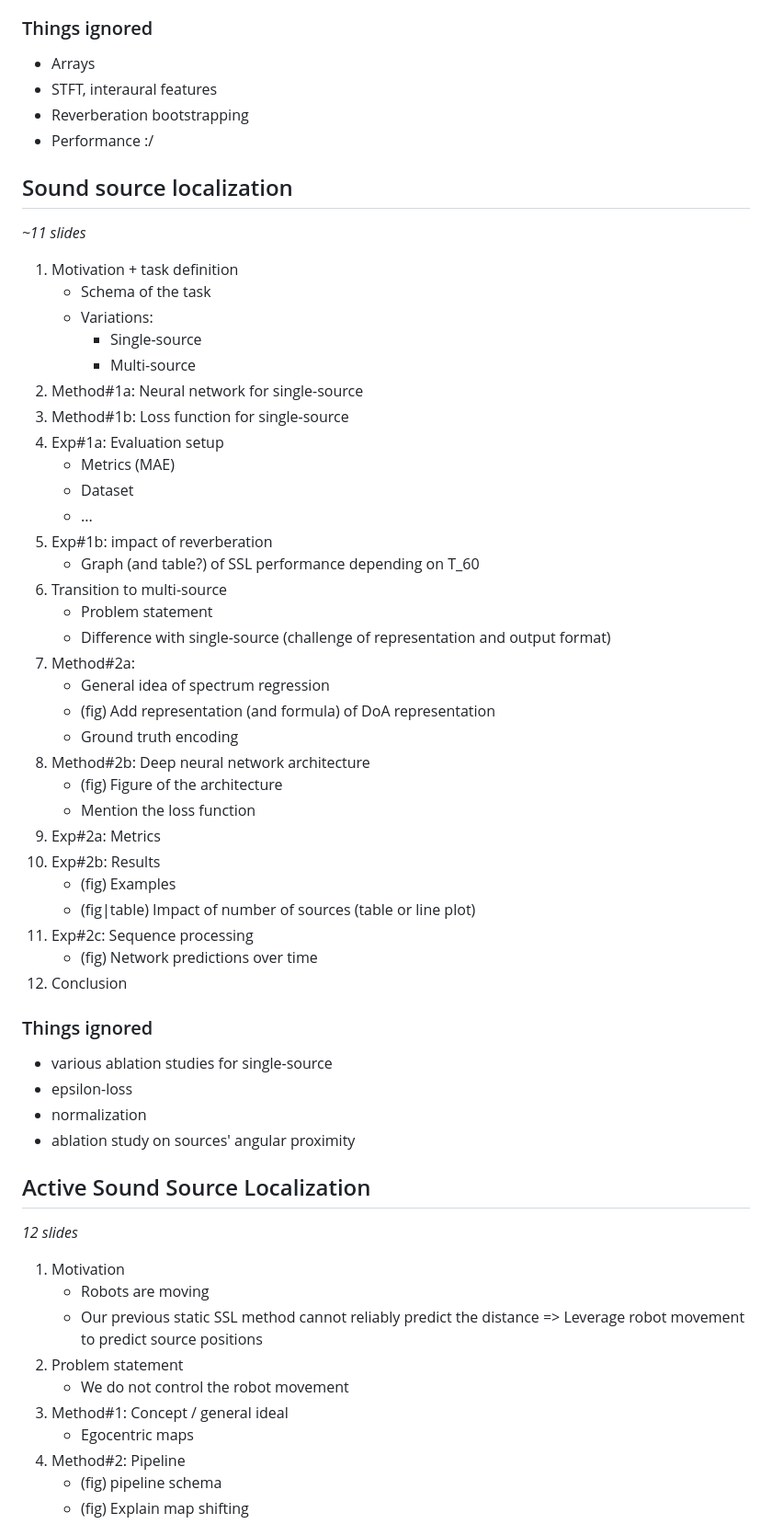
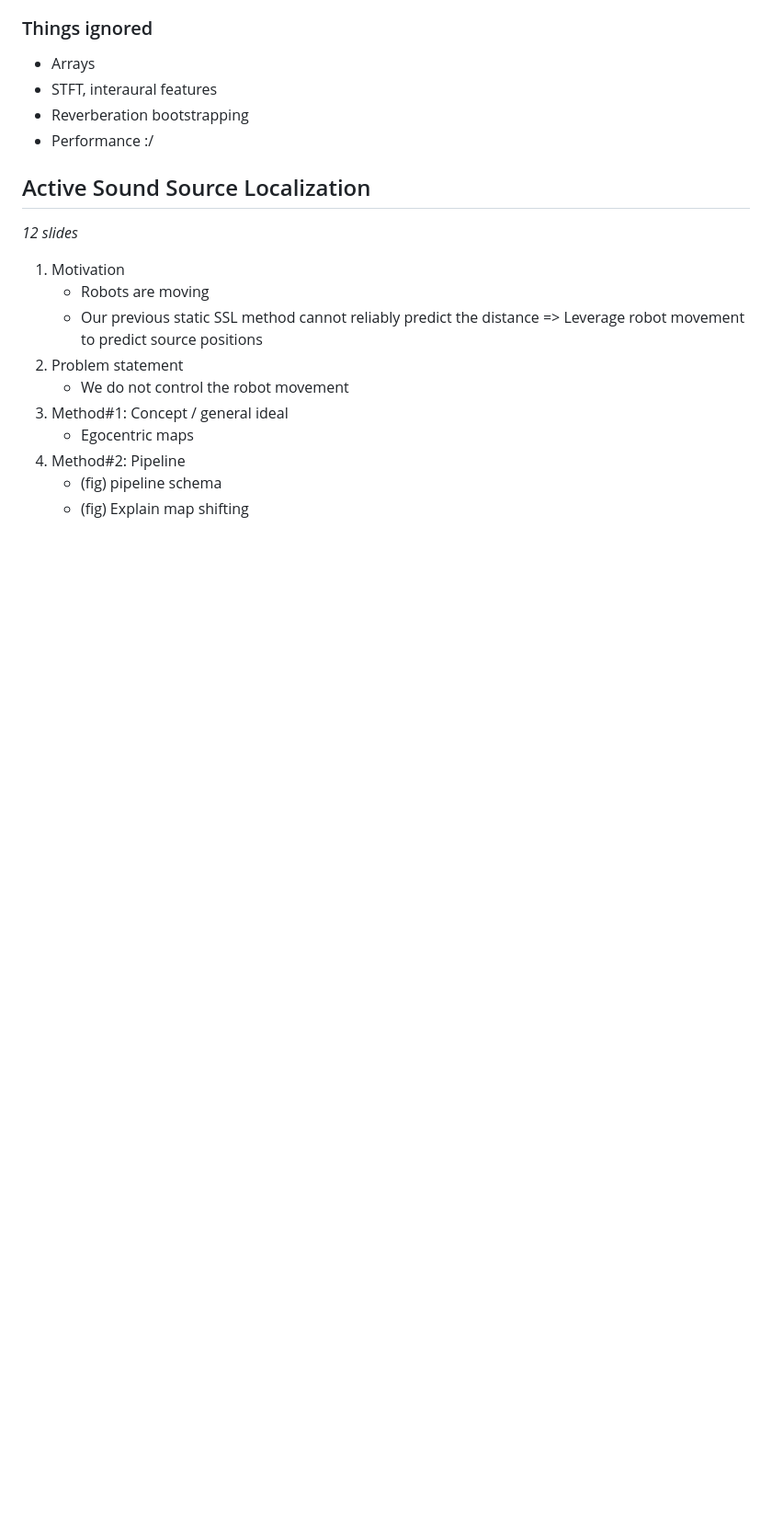
Before and after one commit to GaetanLepage/phd_defense_slides, a Markdown page: tree.md, the part around the change. Shown: that part at 92% size. GitHub-like rendering; blank space fills up the shorter version.

Commit message:
tree: remove SSL section

```diff
--- a/tree.md
+++ b/tree.md
@@ -59,48 +59,6 @@ _8 slides_
 - STFT, interaural features
 - Reverberation bootstrapping
 - Performance :/
-
-## Sound source localization
-
-_~11 slides_
-
-1. Motivation + task definition
-    - Schema of the task
-    - Variations:
-        - Single-source
-        - Multi-source
-1. Method#1a: Neural network for single-source
-1. Method#1b: Loss function for single-source
-1. Exp#1a: Evaluation setup
-    - Metrics (MAE)
-    - Dataset
-    - ...
-1. Exp#1b: impact of reverberation
-    - Graph (and table?) of SSL performance depending on T_60
-1. Transition to multi-source
-    - Problem statement
-    - Difference with single-source (challenge of representation and output format)
-1. Method#2a:
-    - General idea of spectrum regression
-    - (fig) Add representation (and formula) of DoA representation
-    - Ground truth encoding
-1. Method#2b: Deep neural network architecture
-    - (fig) Figure of the architecture
-    - Mention the loss function
-1. Exp#2a: Metrics
-1. Exp#2b: Results
-    - (fig) Examples
-    - (fig|table) Impact of number of sources (table or line plot)
-1. Exp#2c: Sequence processing
-    - (fig) Network predictions over time
-1. Conclusion
-
-### Things ignored
-- various ablation studies for single-source
-- epsilon-loss
-- normalization
-- ablation study on sources' angular proximity
-
 
 ## Active Sound Source Localization
 
```
